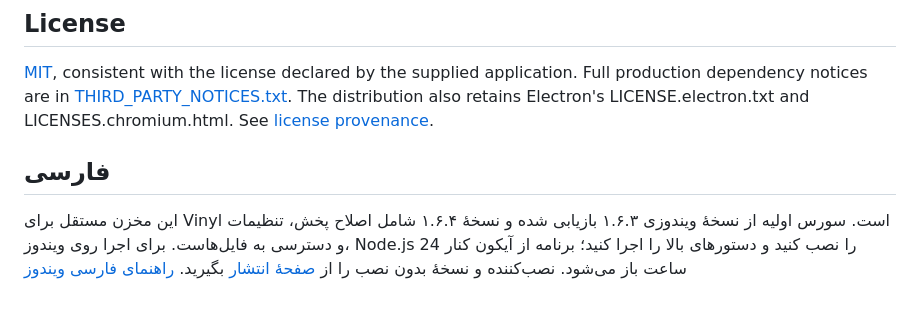
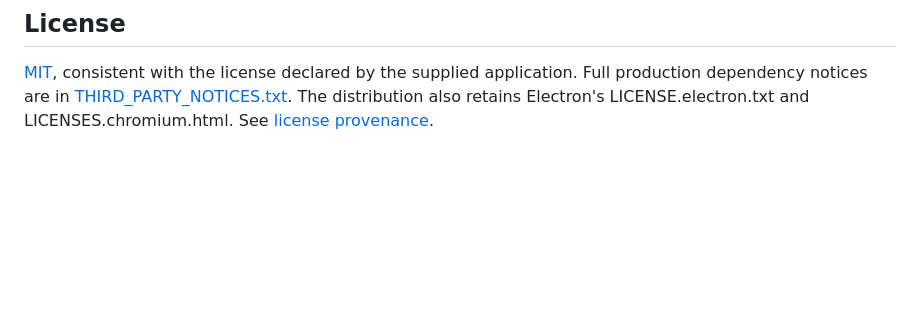
Before and after one commit to mohammadrezasmz2/vinyl-tray-player, a Markdown page: README.md, the part around the change. Drawn GitHub-style; blank space fills up the shorter version.

Commit message:
Remove the requested Persian README summary

```diff
--- a/README.md
+++ b/README.md
@@ -121,12 +121,3 @@ are excluded from Git.
 Full production dependency notices are in [THIRD_PARTY_NOTICES.txt](THIRD_PARTY_NOTICES.txt).
 The distribution also retains Electron's LICENSE.electron.txt and LICENSES.chromium.html.
 See [license provenance](licenses/README.md).
-
-## فارسی
-
-این مخزن مستقل برای Vinyl است. سورس اولیه از نسخهٔ ویندوزی ۱.۶.۳ بازیابی شده
-و نسخهٔ ۱.۶.۴ شامل اصلاح پخش، تنظیمات و دسترسی به فایل‌هاست.
-برای اجرا روی ویندوز، Node.js 24 را نصب کنید و دستورهای بالا را اجرا کنید؛
-برنامه از آیکون کنار ساعت باز می‌شود. نصب‌کننده و نسخهٔ بدون نصب را از
-[صفحهٔ انتشار](https://github.com/mohammadrezasmz2/vinyl-tray-player/releases/latest)
-بگیرید. [راهنمای فارسی ویندوز](docs/WINDOWS.fa.md)
```
